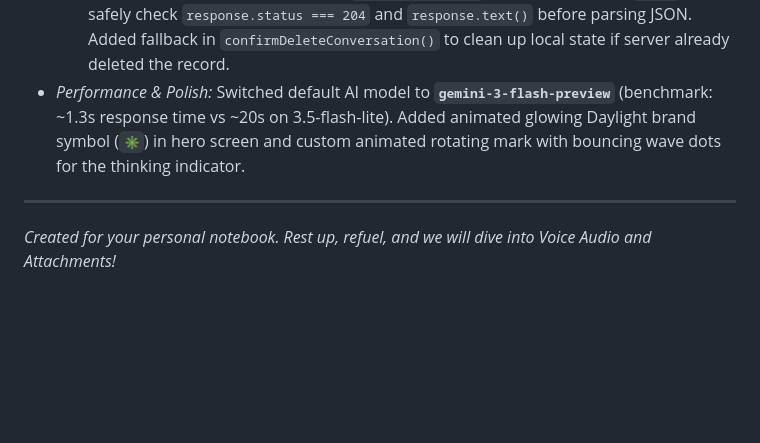
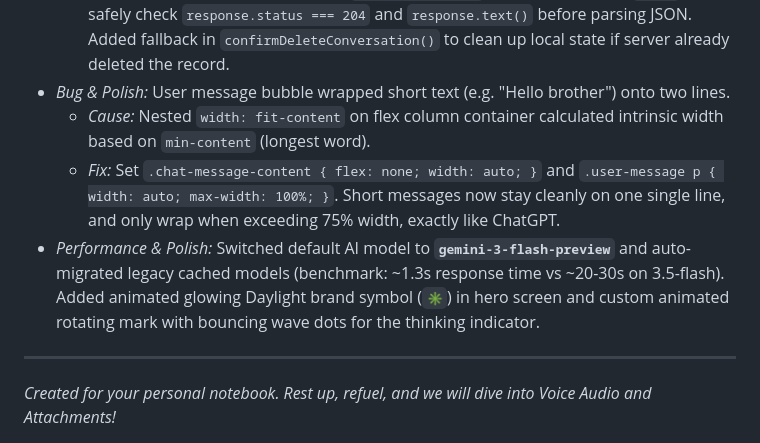
Before and after one commit to Souma-122s/To-Do-List-App, a Markdown page: PROJECT_NOTES.md, the part around the change. Rendered like a GitHub page; blank space fills up the shorter version.

Commit message:
docs: document single-line bubble styling and model migration

```diff
--- a/PROJECT_NOTES.md
+++ b/PROJECT_NOTES.md
@@ -467,7 +467,10 @@ When you are ready to deploy Daylight online for real users, keep these **essent
 - *Bug:* `Failed to execute 'json' on 'Response': Unexpected end of JSON input` on deleting AI conversation.
   - *Cause:* `DELETE /api/ai/conversations/:id` returned `204 No Content`, causing `response.json()` to fail on empty response body. Frontend error handling halted sidebar state refresh.
   - *Fix:* Updated server route to return `{ ok: true, id }` and updated client `api()` to safely check `response.status === 204` and `response.text()` before parsing JSON. Added fallback in `confirmDeleteConversation()` to clean up local state if server already deleted the record.
-- *Performance & Polish:* Switched default AI model to **`gemini-3-flash-preview`** (benchmark: ~1.3s response time vs ~20s on 3.5-flash-lite). Added animated glowing Daylight brand symbol (`✳`) in hero screen and custom animated rotating mark with bouncing wave dots for the thinking indicator.
+- *Bug & Polish:* User message bubble wrapped short text (e.g. "Hello brother") onto two lines.
+  - *Cause:* Nested `width: fit-content` on flex column container calculated intrinsic width based on `min-content` (longest word).
+  - *Fix:* Set `.chat-message-content { flex: none; width: auto; }` and `.user-message p { width: auto; max-width: 100%; }`. Short messages now stay cleanly on one single line, and only wrap when exceeding 75% width, exactly like ChatGPT.
+- *Performance & Polish:* Switched default AI model to **`gemini-3-flash-preview`** and auto-migrated legacy cached models (benchmark: ~1.3s response time vs ~20-30s on 3.5-flash). Added animated glowing Daylight brand symbol (`✳`) in hero screen and custom animated rotating mark with bouncing wave dots for the thinking indicator.
 
 ---
 *Created for your personal notebook. Rest up, refuel, and we will dive into Voice Audio and Attachments!*
```
